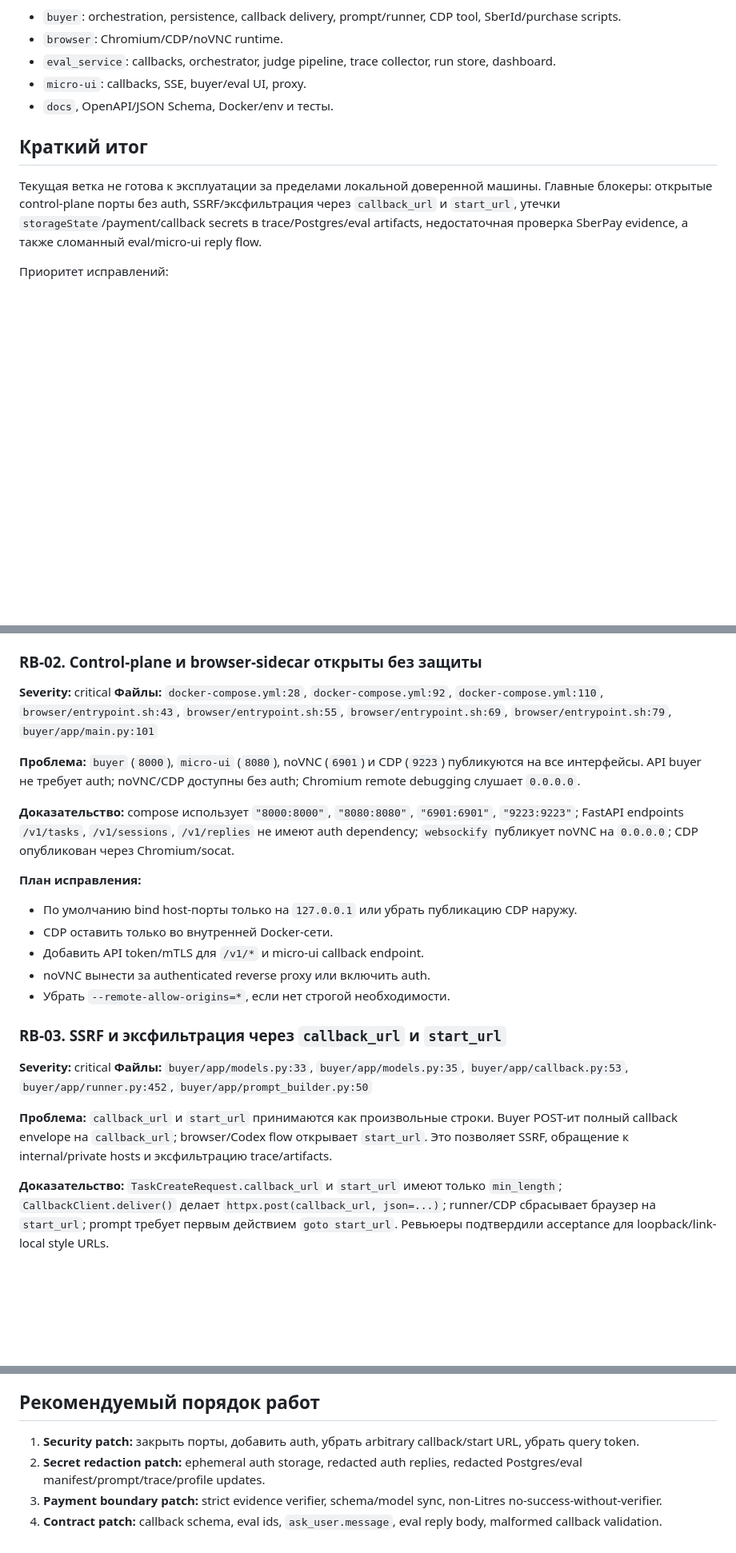
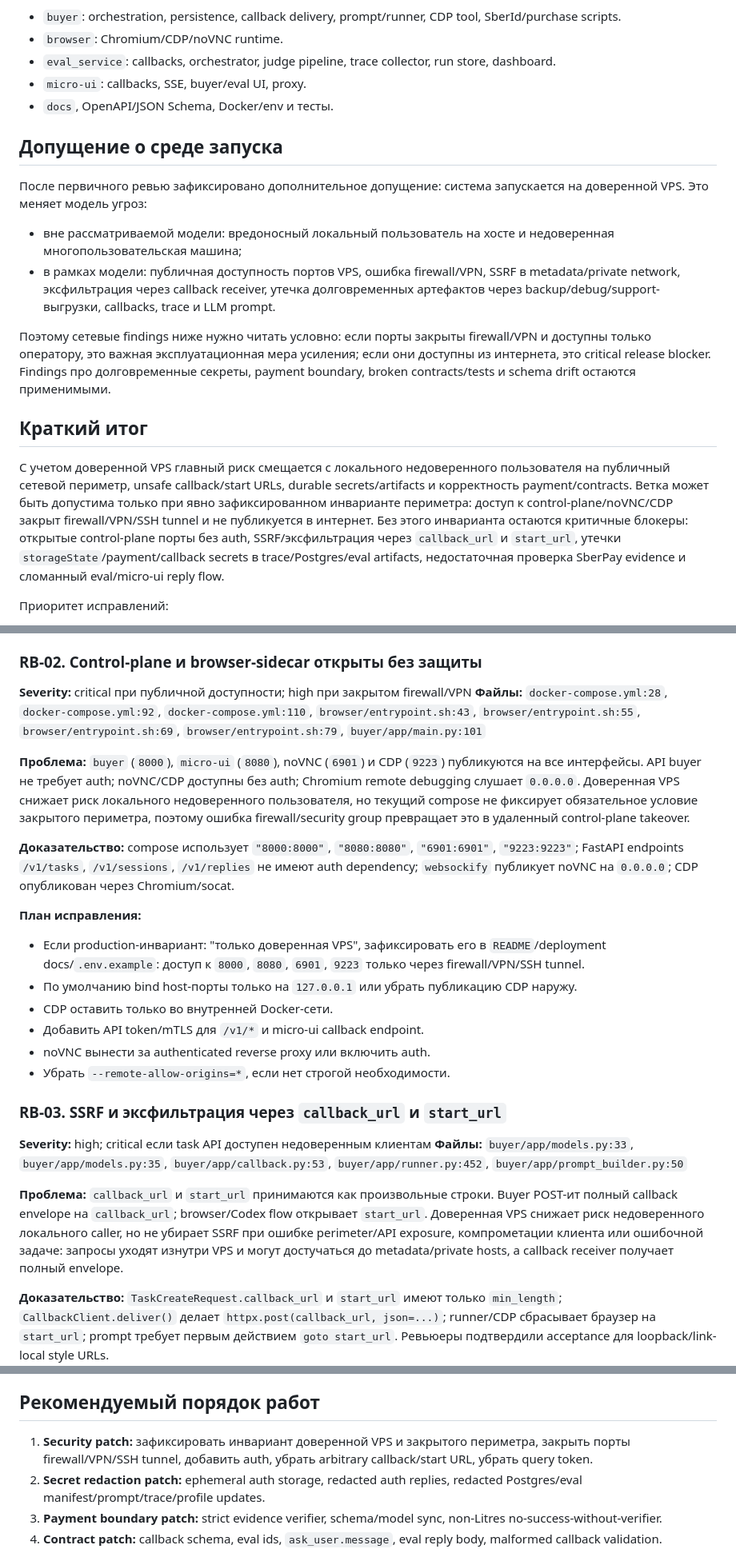
Before and after one commit to nvprotas/codex-browser, a Markdown page: docs/code-review-2026-04-28.md, 3 parts joined by grey strips. Shown at 80% size. GitHub-like rendering; blank space fills up the shorter version.

Commit message:
Adjust review for trusted VPS deployment

```diff
--- a/docs/code-review-2026-04-28.md
+++ b/docs/code-review-2026-04-28.md
@@ -12,9 +12,18 @@
 - `micro-ui`: callbacks, SSE, buyer/eval UI, proxy.
 - `docs`, OpenAPI/JSON Schema, Docker/env и тесты.
 
+## Допущение о среде запуска
+
+После первичного ревью зафиксировано дополнительное допущение: система запускается на доверенной VPS. Это меняет модель угроз:
+
+- вне рассматриваемой модели: вредоносный локальный пользователь на хосте и недоверенная многопользовательская машина;
+- в рамках модели: публичная доступность портов VPS, ошибка firewall/VPN, SSRF в metadata/private network, эксфильтрация через callback receiver, утечка долговременных артефактов через backup/debug/support-выгрузки, callbacks, trace и LLM prompt.
+
+Поэтому сетевые findings ниже нужно читать условно: если порты закрыты firewall/VPN и доступны только оператору, это важная эксплуатационная мера усиления; если они доступны из интернета, это critical release blocker. Findings про долговременные секреты, payment boundary, broken contracts/tests и schema drift остаются применимыми.
+
 ## Краткий итог
 
-Текущая ветка не готова к эксплуатации за пределами локальной доверенной машины. Главные блокеры: открытые control-plane порты без auth, SSRF/эксфильтрация через `callback_url` и `start_url`, утечки `storageState`/payment/callback secrets в trace/Postgres/eval artifacts, недостаточная проверка SberPay evidence, а также сломанный eval/micro-ui reply flow.
+С учетом доверенной VPS главный риск смещается с локального недоверенного пользователя на публичный сетевой периметр, unsafe callback/start URLs, durable secrets/artifacts и корректность payment/contracts. Ветка может быть допустима только при явно зафиксированном инварианте периметра: доступ к control-plane/noVNC/CDP закрыт firewall/VPN/SSH tunnel и не публикуется в интернет. Без этого инварианта остаются критичные блокеры: открытые control-plane порты без auth, SSRF/эксфильтрация через `callback_url` и `start_url`, утечки `storageState`/payment/callback secrets в trace/Postgres/eval artifacts, недостаточная проверка SberPay evidence и сломанный eval/micro-ui reply flow.
 
 Приоритет исправлений:
 
@@ -45,15 +54,16 @@
 
 ### RB-02. Control-plane и browser-sidecar открыты без защиты
 
-**Severity:** critical
+**Severity:** critical при публичной доступности; high при закрытом firewall/VPN
 **Файлы:** `docker-compose.yml:28`, `docker-compose.yml:92`, `docker-compose.yml:110`, `browser/entrypoint.sh:43`, `browser/entrypoint.sh:55`, `browser/entrypoint.sh:69`, `browser/entrypoint.sh:79`, `buyer/app/main.py:101`
 
-**Проблема:** `buyer` (`8000`), `micro-ui` (`8080`), noVNC (`6901`) и CDP (`9223`) публикуются на все интерфейсы. API buyer не требует auth; noVNC/CDP доступны без auth; Chromium remote debugging слушает `0.0.0.0`.
+**Проблема:** `buyer` (`8000`), `micro-ui` (`8080`), noVNC (`6901`) и CDP (`9223`) публикуются на все интерфейсы. API buyer не требует auth; noVNC/CDP доступны без auth; Chromium remote debugging слушает `0.0.0.0`. Доверенная VPS снижает риск локального недоверенного пользователя, но текущий compose не фиксирует обязательное условие закрытого периметра, поэтому ошибка firewall/security group превращает это в удаленный control-plane takeover.
 
 **Доказательство:** compose использует `"8000:8000"`, `"8080:8080"`, `"6901:6901"`, `"9223:9223"`; FastAPI endpoints `/v1/tasks`, `/v1/sessions`, `/v1/replies` не имеют auth dependency; `websockify` публикует noVNC на `0.0.0.0`; CDP опубликован через Chromium/socat.
 
 **План исправления:**
 
+- Если production-инвариант: "только доверенная VPS", зафиксировать его в `README`/deployment docs/`.env.example`: доступ к `8000`, `8080`, `6901`, `9223` только через firewall/VPN/SSH tunnel.
 - По умолчанию bind host-порты только на `127.0.0.1` или убрать публикацию CDP наружу.
 - CDP оставить только во внутренней Docker-сети.
 - Добавить API token/mTLS для `/v1/*` и micro-ui callback endpoint.
@@ -62,10 +72,10 @@
 
 ### RB-03. SSRF и эксфильтрация через `callback_url` и `start_url`
 
-**Severity:** critical
+**Severity:** high; critical если task API доступен недоверенным клиентам
 **Файлы:** `buyer/app/models.py:33`, `buyer/app/models.py:35`, `buyer/app/callback.py:53`, `buyer/app/runner.py:452`, `buyer/app/prompt_builder.py:50`
 
-**Проблема:** `callback_url` и `start_url` принимаются как произвольные строки. Buyer POST-ит полный callback envelope на `callback_url`; browser/Codex flow открывает `start_url`. Это позволяет SSRF, обращение к internal/private hosts и эксфильтрацию trace/artifacts.
+**Проблема:** `callback_url` и `start_url` принимаются как произвольные строки. Buyer POST-ит полный callback envelope на `callback_url`; browser/Codex flow открывает `start_url`. Доверенная VPS снижает риск недоверенного локального caller, но не убирает SSRF при ошибке perimeter/API exposure, компрометации клиента или ошибочной задаче: запросы уходят изнутри VPS и могут достучаться до metadata/private hosts, а callback receiver получает полный envelope.
 
 **Доказательство:** `TaskCreateRequest.callback_url` и `start_url` имеют только `min_length`; `CallbackClient.deliver()` делает `httpx.post(callback_url, json=...)`; runner/CDP сбрасывает браузер на `start_url`; prompt требует первым действием `goto start_url`. Ревьюеры подтвердили acceptance для loopback/link-local style URLs.
 
@@ -418,7 +428,7 @@
 
 ## Рекомендуемый порядок работ
 
-1. **Security patch:** закрыть порты, добавить auth, убрать arbitrary callback/start URL, убрать query token.
+1. **Security patch:** зафиксировать инвариант доверенной VPS и закрытого периметра, закрыть порты firewall/VPN/SSH tunnel, добавить auth, убрать arbitrary callback/start URL, убрать query token.
 2. **Secret redaction patch:** ephemeral auth storage, redacted auth replies, redacted Postgres/eval manifest/prompt/trace/profile updates.
 3. **Payment boundary patch:** strict evidence verifier, schema/model sync, non-Litres no-success-without-verifier.
 4. **Contract patch:** callback schema, eval ids, `ask_user.message`, eval reply body, malformed callback validation.
```
Also changed, not shown: other parts of docs/code-review-2026-04-28.md (+2 -2 lines).
